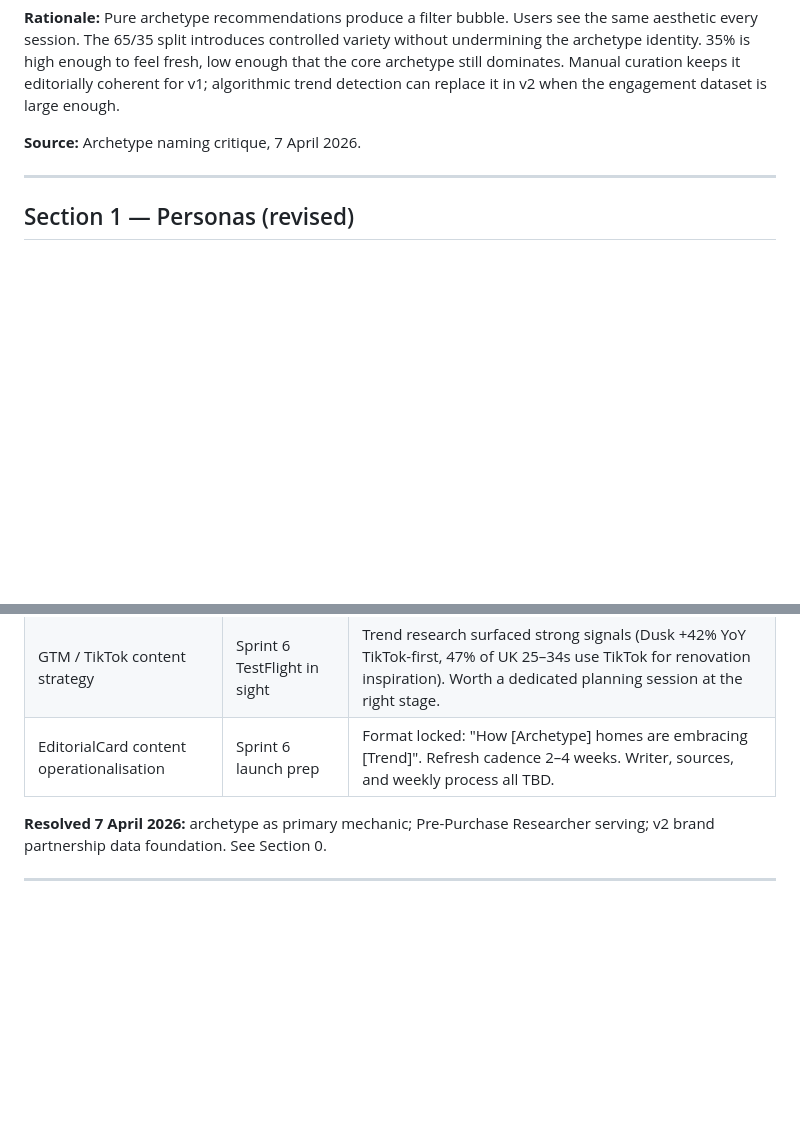
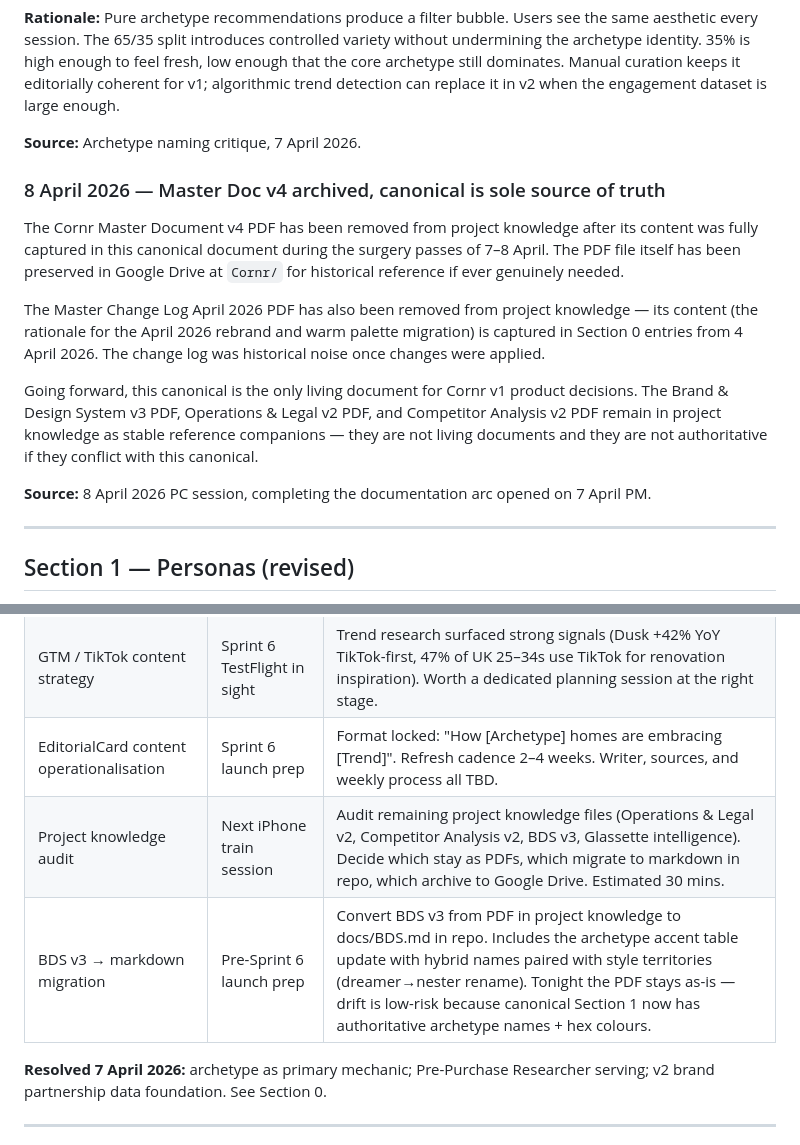
Before and after one commit to DrCantrip/nook, a Markdown page: docs/CORNR_CANONICAL.md, 2 parts joined by grey strips. Drawn GitHub-style; blank space fills up the shorter version.

Commit message:
docs: archive note for Master Doc v4 + parked items for future audit
- Add Section 0 entry recording Master Doc v4 and Master Change
  Log April 2026 PDF removal from project knowledge
- Note canonical is now sole source of truth for Cornr v1
  product decisions
- Add project knowledge audit and BDS v3 markdown migration
  to Section 11 open questions backlog

Co-Authored-By: Claude Opus 4.6 (1M context) <noreply@anthropic.com>

```diff
--- a/docs/CORNR_CANONICAL.md
+++ b/docs/CORNR_CANONICAL.md
@@ -170,6 +170,16 @@ Product recommendations use a 65/35 split: 65% of recommended products come from
 **Rationale:** Pure archetype recommendations produce a filter bubble. Users see the same aesthetic every session. The 65/35 split introduces controlled variety without undermining the archetype identity. 35% is high enough to feel fresh, low enough that the core archetype still dominates. Manual curation keeps it editorially coherent for v1; algorithmic trend detection can replace it in v2 when the engagement dataset is large enough.
 
 **Source:** Archetype naming critique, 7 April 2026.
+
+### 8 April 2026 — Master Doc v4 archived, canonical is sole source of truth
+
+The Cornr Master Document v4 PDF has been removed from project knowledge after its content was fully captured in this canonical document during the surgery passes of 7–8 April. The PDF file itself has been preserved in Google Drive at `Cornr/` for historical reference if ever genuinely needed.
+
+The Master Change Log April 2026 PDF has also been removed from project knowledge — its content (the rationale for the April 2026 rebrand and warm palette migration) is captured in Section 0 entries from 4 April 2026. The change log was historical noise once changes were applied.
+
+Going forward, this canonical is the only living document for Cornr v1 product decisions. The Brand & Design System v3 PDF, Operations & Legal v2 PDF, and Competitor Analysis v2 PDF remain in project knowledge as stable reference companions — they are not living documents and they are not authoritative if they conflict with this canonical.
+
+**Source:** 8 April 2026 PC session, completing the documentation arc opened on 7 April PM.
 
 ---
 
@@ -649,6 +659,8 @@ This rule does NOT apply to: database schema, RLS policies, data model, security
 | Trend vocabulary refresh cadence (post-launch) | Sprint 6 launch prep | Quarterly review against Pinterest Predicts and John Lewis trend reports. Mid-quarter triggers, ownership, and re-tagging process all undefined. |
 | GTM / TikTok content strategy | Sprint 6 TestFlight in sight | Trend research surfaced strong signals (Dusk +42% YoY TikTok-first, 47% of UK 25–34s use TikTok for renovation inspiration). Worth a dedicated planning session at the right stage. |
 | EditorialCard content operationalisation | Sprint 6 launch prep | Format locked: "How [Archetype] homes are embracing [Trend]". Refresh cadence 2–4 weeks. Writer, sources, and weekly process all TBD. |
+| Project knowledge audit | Next iPhone train session | Audit remaining project knowledge files (Operations & Legal v2, Competitor Analysis v2, BDS v3, Glassette intelligence). Decide which stay as PDFs, which migrate to markdown in repo, which archive to Google Drive. Estimated 30 mins. |
+| BDS v3 → markdown migration | Pre-Sprint 6 launch prep | Convert BDS v3 from PDF in project knowledge to docs/BDS.md in repo. Includes the archetype accent table update with hybrid names paired with style territories (dreamer→nester rename). Tonight the PDF stays as-is — drift is low-risk because canonical Section 1 now has authoritative archetype names + hex colours. |
 
 **Resolved 7 April 2026:** archetype as primary mechanic; Pre-Purchase Researcher serving; v2 brand partnership data foundation. See Section 0.
 
```
